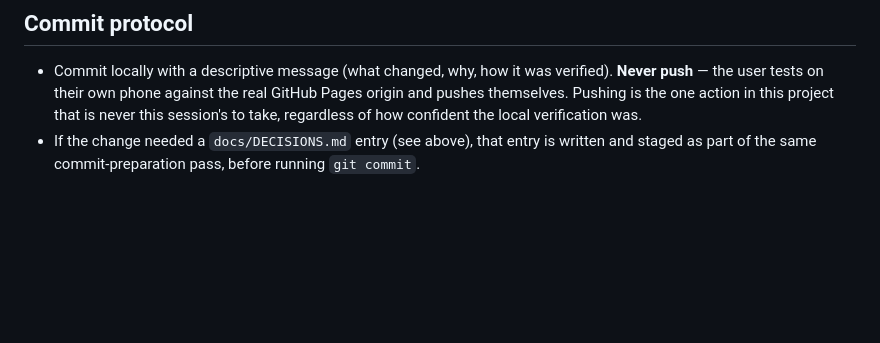
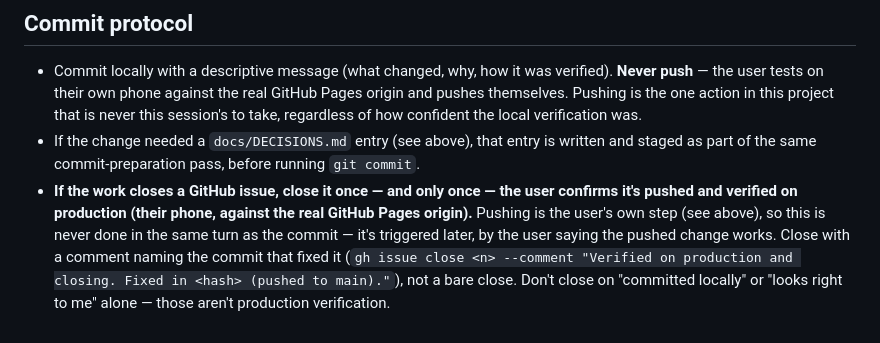
Before and after one commit to dominikhilse/flip, a Markdown page: CLAUDE.md, the part around the change. GitHub-like rendering; blank space fills up the shorter version.

Commit message:
Add GH issue closure to the commit protocol
The workflow never had an explicit step for closing issues once a fix
was pushed and verified on production - #4 through #9 all sat open after
being fixed and pushed, only closed now because Dominik confirmed each
one tested on-device. Documents the actual trigger (production
verification, not "committed locally") and the close-with-comment format
used for #4-#9, so this doesn't need re-explaining next time.

Co-Authored-By: Claude Sonnet 5 <noreply@anthropic.com>

```diff
--- a/CLAUDE.md
+++ b/CLAUDE.md
@@ -74,3 +74,10 @@ There is no test framework and no build step, so verification is live-browser-dr
   to take, regardless of how confident the local verification was.
 - If the change needed a `docs/DECISIONS.md` entry (see above), that entry is written and
   staged as part of the same commit-preparation pass, before running `git commit`.
+- **If the work closes a GitHub issue, close it once — and only once — the user confirms it's
+  pushed and verified on production (their phone, against the real GitHub Pages origin).**
+  Pushing is the user's own step (see above), so this is never done in the same turn as the
+  commit — it's triggered later, by the user saying the pushed change works. Close with a
+  comment naming the commit that fixed it (`gh issue close <n> --comment "Verified on
+  production and closing. Fixed in <hash> (pushed to main)."`), not a bare close. Don't close
+  on "committed locally" or "looks right to me" alone — those aren't production verification.
```
